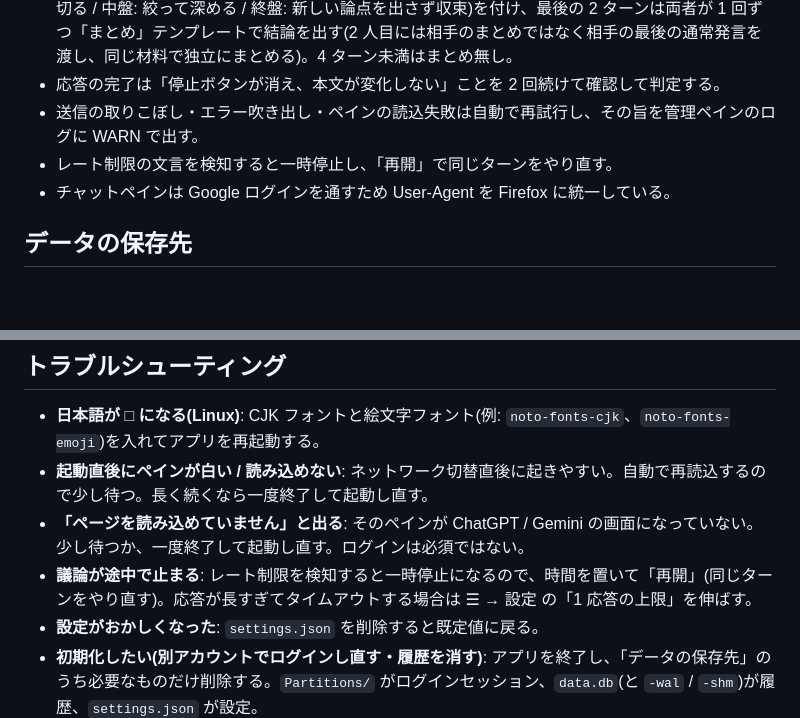
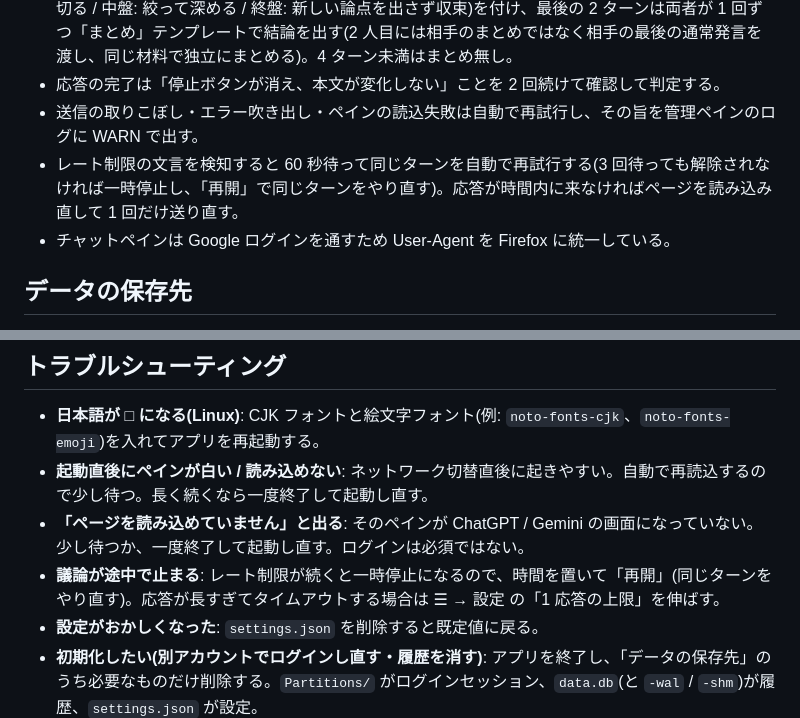
Before and after one commit to takano32/ChatGPT-vs-Gemini, a Markdown page: README.md, 2 parts joined by grey strips. Rendered like a GitHub page; blank space fills up the shorter version.

Commit message:
README: レート制限の自動再試行に合わせて記述を更新

```diff
--- a/README.md
+++ b/README.md
@@ -52,7 +52,7 @@ CI の起動テストは 6 ターゲットすべてをネイティブのラン
 - 進行役(タイムキーパー): 毎ターンの先頭に「n/N ターン目(残り M)」と段階の指示(序盤: 論点を出し切る / 中盤: 絞って深める / 終盤: 新しい論点を出さず収束)を付け、最後の 2 ターンは両者が 1 回ずつ「まとめ」テンプレートで結論を出す(2 人目には相手のまとめではなく相手の最後の通常発言を渡し、同じ材料で独立にまとめる)。4 ターン未満はまとめ無し。
 - 応答の完了は「停止ボタンが消え、本文が変化しない」ことを 2 回続けて確認して判定する。
 - 送信の取りこぼし・エラー吹き出し・ペインの読込失敗は自動で再試行し、その旨を管理ペインのログに WARN で出す。
-- レート制限の文言を検知すると一時停止し、「再開」で同じターンをやり直す。
+- レート制限の文言を検知すると 60 秒待って同じターンを自動で再試行する(3 回待っても解除されなければ一時停止し、「再開」で同じターンをやり直す)。応答が時間内に来なければページを読み込み直して 1 回だけ送り直す。
 - チャットペインは Google ログインを通すため User-Agent を Firefox に統一している。
 
 ## データの保存先
@@ -70,7 +70,7 @@ Electron の userData(Linux: `~/.config/ChatGPT vs Gemini`、macOS: `~/Library/A
 - **日本語が □ になる(Linux)**: CJK フォントと絵文字フォント(例: `noto-fonts-cjk`、`noto-fonts-emoji`)を入れてアプリを再起動する。
 - **起動直後にペインが白い / 読み込めない**: ネットワーク切替直後に起きやすい。自動で再読込するので少し待つ。長く続くなら一度終了して起動し直す。
 - **「ページを読み込めていません」と出る**: そのペインが ChatGPT / Gemini の画面になっていない。少し待つか、一度終了して起動し直す。ログインは必須ではない。
-- **議論が途中で止まる**: レート制限を検知すると一時停止になるので、時間を置いて「再開」(同じターンをやり直す)。応答が長すぎてタイムアウトする場合は ☰ → 設定 の「1 応答の上限」を伸ばす。
+- **議論が途中で止まる**: レート制限が続くと一時停止になるので、時間を置いて「再開」(同じターンをやり直す)。応答が長すぎてタイムアウトする場合は ☰ → 設定 の「1 応答の上限」を伸ばす。
 - **設定がおかしくなった**: `settings.json` を削除すると既定値に戻る。
 - **初期化したい(別アカウントでログインし直す・履歴を消す)**: アプリを終了し、「データの保存先」のうち必要なものだけ削除する。`Partitions/` がログインセッション、`data.db`(と `-wal` / `-shm`)が履歴、`settings.json` が設定。
 
```
